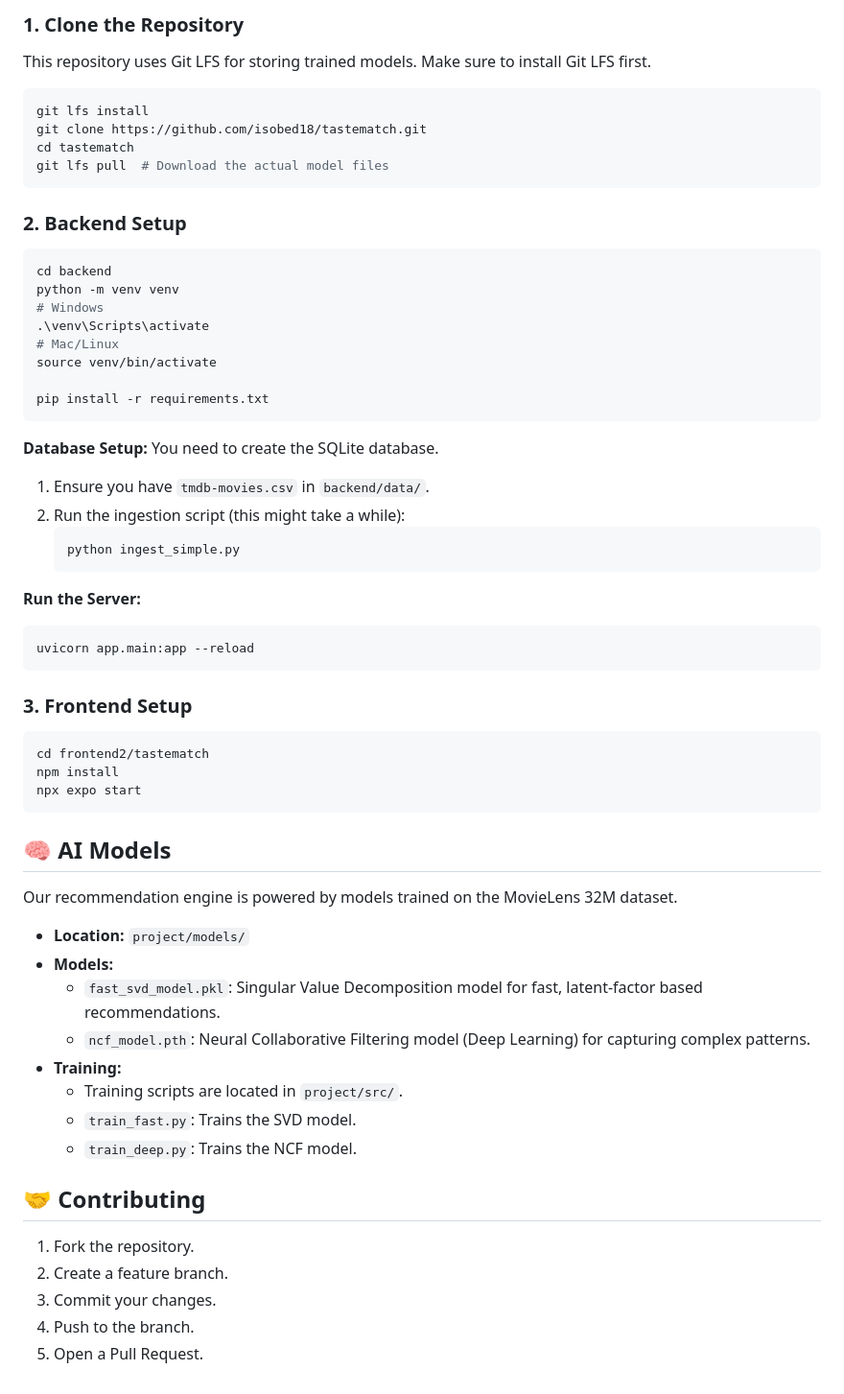
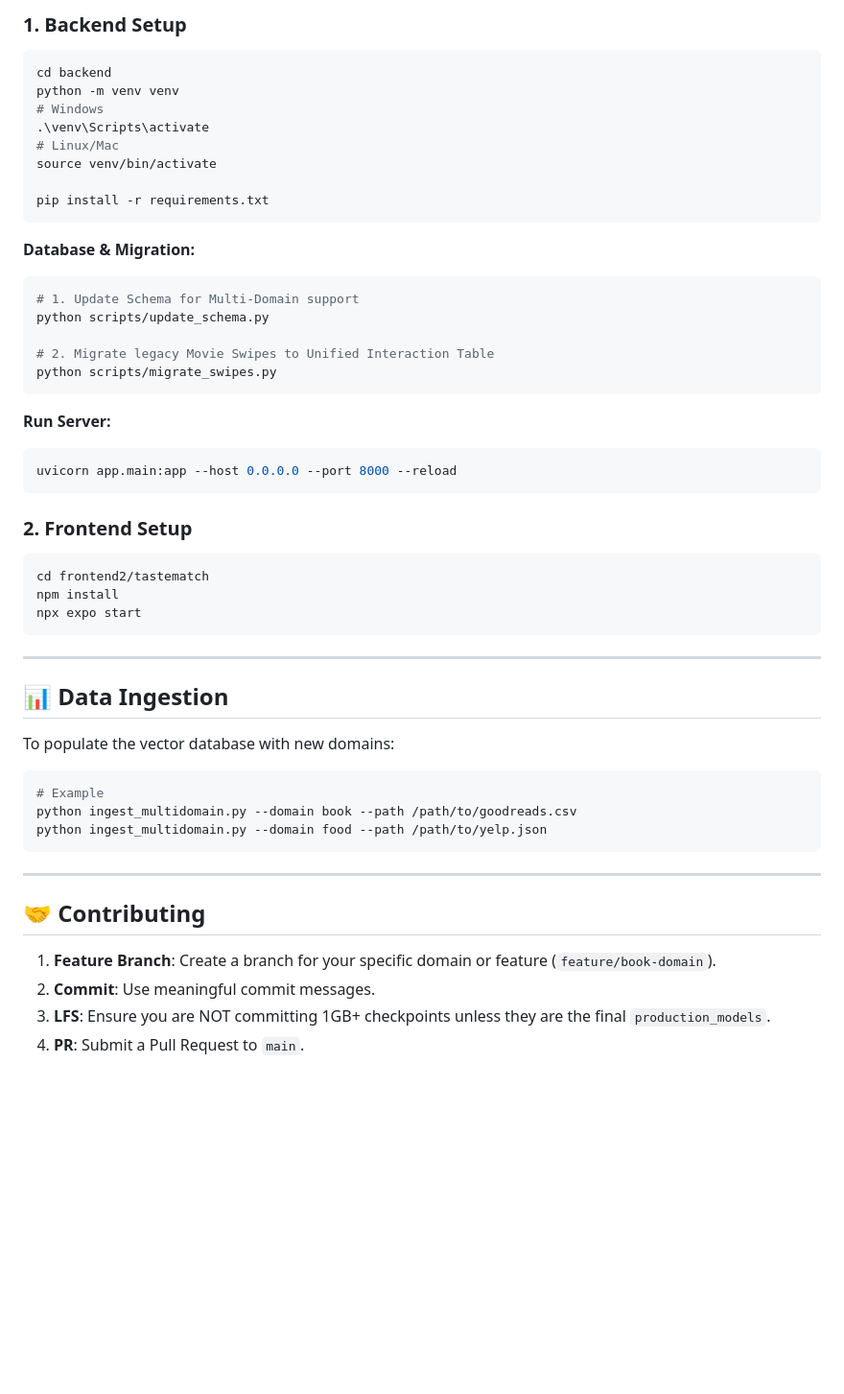
Before and after one commit to isobed18/tastematch, a Markdown page: README.md, the part around the change printed below. Shown: that part at 96% size. Rendered like a GitHub page; blank space fills up the shorter version.

````diff
--- a/README.md
+++ b/README.md
@@ -36,41 +67,32 @@ We use the following datasets for training and metadata:
 
-### 1. Clone the Repository
-This repository uses Git LFS for storing trained models. Make sure to install Git LFS first.
-
-```bash
-git lfs install
-git clone https://github.com/isobed18/tastematch.git
-cd tastematch
-git lfs pull  # Download the actual model files
-```
-
-### 2. Backend Setup
+### 1. Backend Setup
 
 ```bash
 cd backend
 python -m venv venv
 # Windows
 .\venv\Scripts\activate
-# Mac/Linux
+# Linux/Mac
 source venv/bin/activate
 
 pip install -r requirements.txt
 ```
 
-**Database Setup:**
-You need to create the SQLite database.
-1.  Ensure you have `tmdb-movies.csv` in `backend/data/`.
-2.  Run the ingestion script (this might take a while):
-    ```bash
-    python ingest_simple.py
-    ```
+**Database & Migration:**
+```bash
+# 1. Update Schema for Multi-Domain support
+python scripts/update_schema.py
 
-**Run the Server:**
-```bash
-uvicorn app.main:app --reload
+# 2. Migrate legacy Movie Swipes to Unified Interaction Table
+python scripts/migrate_swipes.py
 ```
 
-### 3. Frontend Setup
+**Run Server:**
+```bash
+uvicorn app.main:app --host 0.0.0.0 --port 8000 --reload
+```
+
+### 2. Frontend Setup
 
 ```bash
 cd frontend2/tastematch
@@ -78,23 +100,23 @@ npm install
 npx expo start
 ```
 
-## 🧠 AI Models
+---
 
-Our recommendation engine is powered by models trained on the MovieLens 32M dataset.
+## 📊 Data Ingestion
 
-*   **Location:** `project/models/`
-*   **Models:**
-    *   `fast_svd_model.pkl`: Singular Value Decomposition model for fast, latent-factor based recommendations.
-    *   `ncf_model.pth`: Neural Collaborative Filtering model (Deep Learning) for capturing complex patterns.
-*   **Training:**
-    *   Training scripts are located in `project/src/`.
-    *   `train_fast.py`: Trains the SVD model.
-    *   `train_deep.py`: Trains the NCF model.
+To populate the vector database with new domains:
+
+```bash
+# Example
+python ingest_multidomain.py --domain book --path /path/to/goodreads.csv
+python ingest_multidomain.py --domain food --path /path/to/yelp.json
+```
+
+---
 
 ## 🤝 Contributing
 
-1.  Fork the repository.
-2.  Create a feature branch.
-3.  Commit your changes.
-4.  Push to the branch.
-5.  Open a Pull Request.
+1.  **Feature Branch**: Create a branch for your specific domain or feature (`feature/book-domain`).
+2.  **Commit**: Use meaningful commit messages.
+3.  **LFS**: Ensure you are NOT committing 1GB+ checkpoints unless they are the final `production_models`.
+4.  **PR**: Submit a Pull Request to `main`.
````
Also changed, not shown: other parts of README.md (+51 -20 lines).
